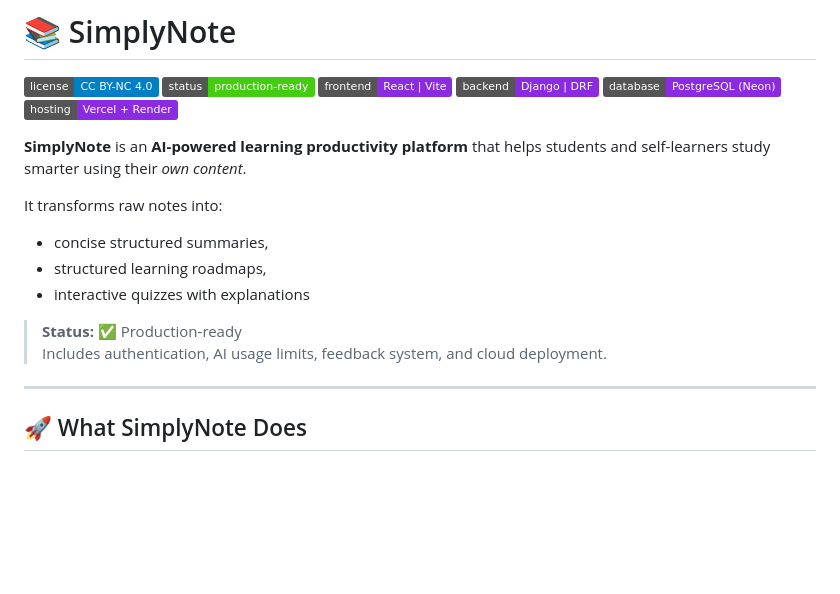
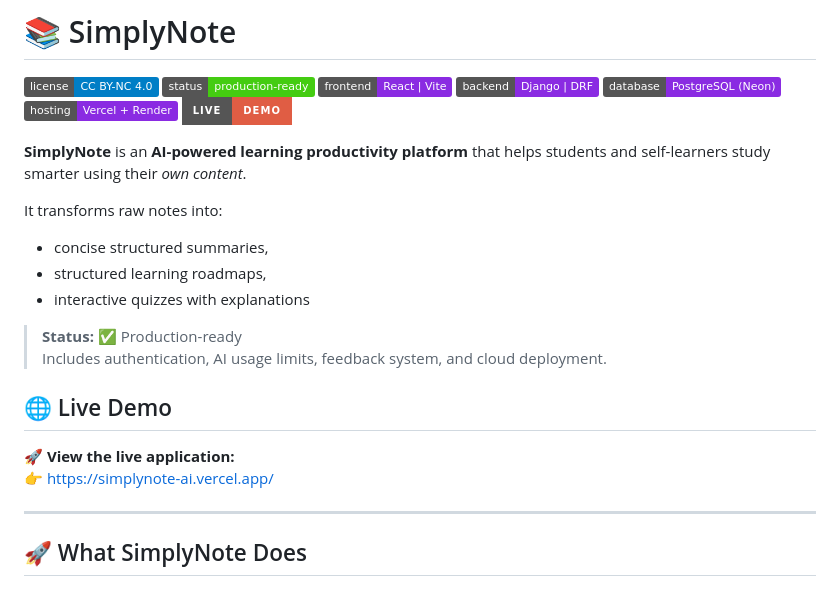
Before and after one commit to Hanseooo/simply-note, a Markdown page: README.md, the part around the change. Drawn GitHub-style; badges without logos; blank space fills up the shorter version.

Commit message:
Add live demo link and badge to README
Added a live demo badge and section to the README.

```diff
--- a/README.md
+++ b/README.md
@@ -6,6 +6,8 @@
 ![Backend](https://img.shields.io/badge/backend-Django%20%7C%20DRF-blueviolet)
 ![Database](https://img.shields.io/badge/database-PostgreSQL%20(Neon)-blueviolet)
 ![Hosting](https://img.shields.io/badge/hosting-Vercel%20%2B%20Render-blueviolet)
+[![Live Demo](https://img.shields.io/badge/live-demo-red?style=for-the-badge)](https://simplynote-ai.vercel.app/)
+
 
 **SimplyNote** is an **AI-powered learning productivity platform** that helps students and self-learners study smarter using their *own content*.
 
@@ -16,6 +18,12 @@ It transforms raw notes into:
 
 > **Status:** ✅ Production-ready
 > Includes authentication, AI usage limits, feedback system, and cloud deployment.
+
+## 🌐 Live Demo
+
+🚀 **View the live application:**
+👉 https://simplynote-ai.vercel.app/
+
 
 ---
 
```
